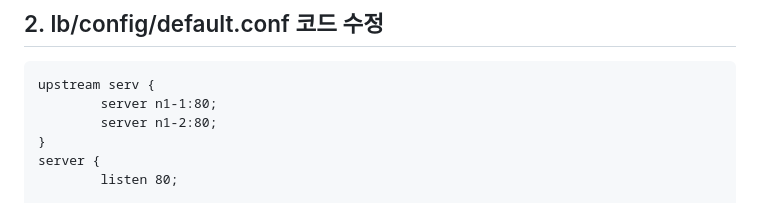
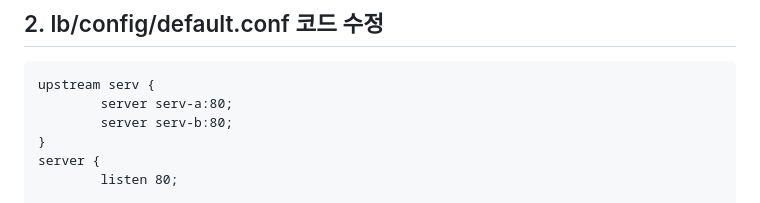
Before and after one commit to Jaelinny/docker-nginx-vhost, a Markdown page: README.md, the part around the change. Rendered like a GitHub page.

````diff
--- a/README.md
+++ b/README.md
@@ -32,8 +32,8 @@ COPY config/default.conf /etc/nginx/conf.d/
 ## 2. lb/config/default.conf 코드 수정
 ```
 upstream serv {
-        server n1-1:80;
-        server n1-2:80;
+        server serv-a:80;
+        server serv-b:80;
 }
 server {
         listen 80;
````
